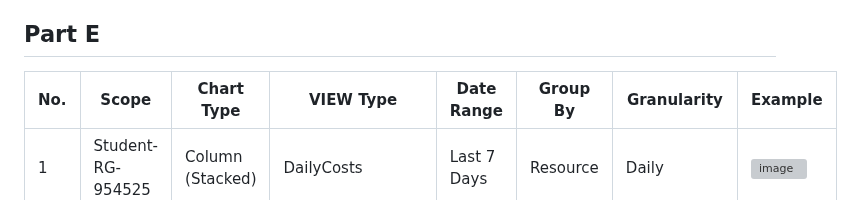
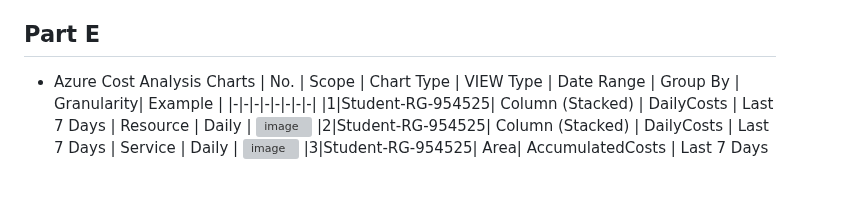
Before and after one commit to 113180210-myseneca/CSN400-Capstone, a Markdown page: Checkpoint7/README.md, the part around one of its changes. Drawn GitHub-style; blank space fills up the shorter version; grey boxes are pictures that could not be loaded.

```diff
--- a/Checkpoint7/README.md
+++ b/Checkpoint7/README.md
@@ -173,6 +173,7 @@ We can do this more efficiently by:
 4. Automate the installation and configuration of applications using provisioning scripts or cloud-init.
 
 ## Part E
+- Azure Cost Analysis Charts
 | No. | Scope | Chart Type | VIEW Type |  Date Range | Group By | Granularity| Example |
 |-|-|-|-|-|-|-|-|
 |1|Student-RG-954525| Column (Stacked) | DailyCosts | Last 7 Days | Resource | Daily | ![image](https://github.com/113180210-myseneca/CSN400-Capstone/assets/133024891/e5fde731-f1e7-4db3-9b10-85ac81ef1eff)
```
Also changed, not shown: other parts of Checkpoint7/README.md (+4 -0 lines).
